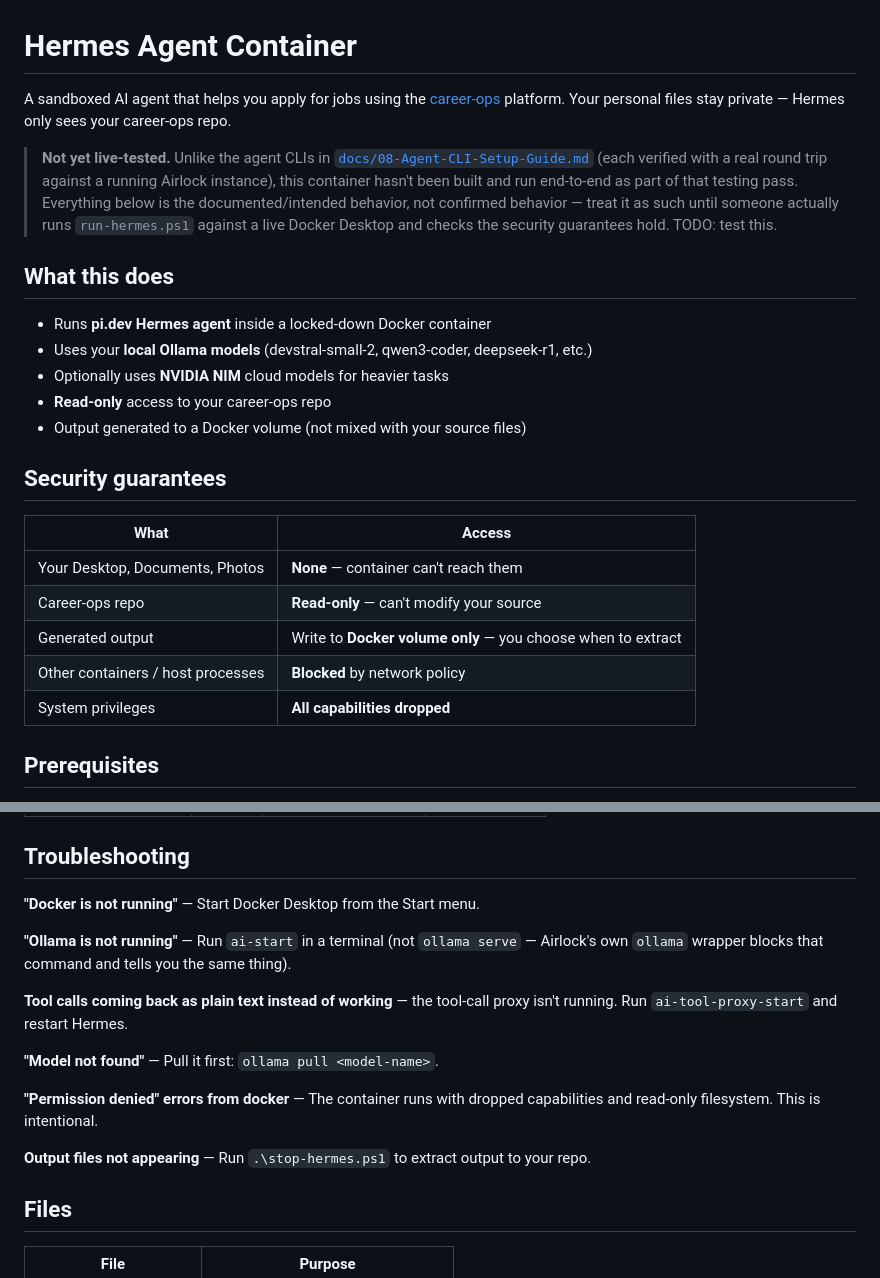
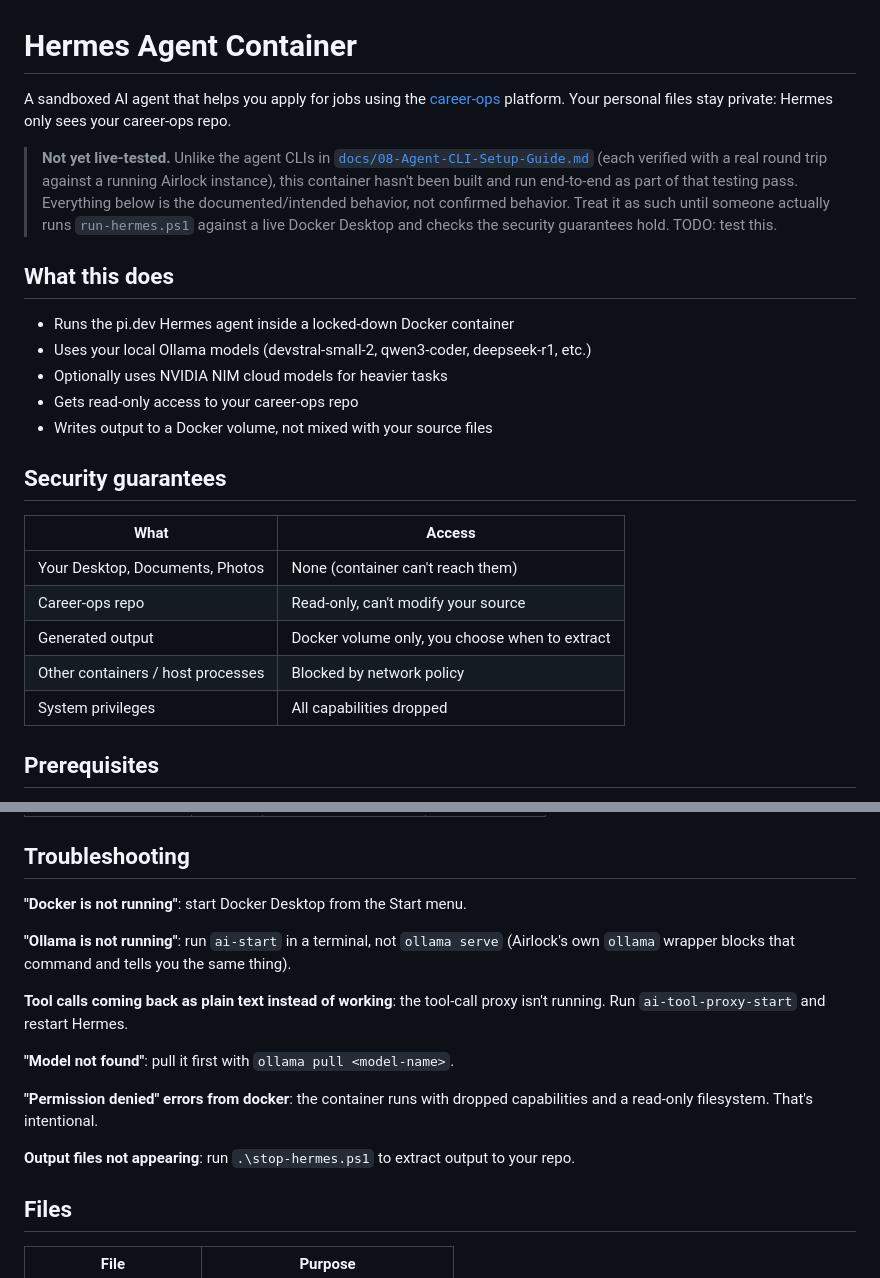
Before and after one commit to veeresh-bikkaneti/airlock, a Markdown page: hermes-container/README.md, 2 parts joined by grey strips. Drawn GitHub-style.

Commit message:
style(docs): deslop tool-proxy and Hermes prose (em-dash/bold density)
Ran deslop --context article against the tool-proxy README section,
setup-guide entries, and hermes-container/README.md written this session.
Swapped listicle-habit em dashes for periods/colons/parens and trimmed
decorative bold in the Hermes bullet list and security table. No wording
or factual changes.

```diff
--- a/hermes-container/README.md
+++ b/hermes-container/README.md
@@ -1,26 +1,26 @@
 # Hermes Agent Container
 
-A sandboxed AI agent that helps you apply for jobs using the [career-ops](https://github.com/your-org/career-ops) platform. Your personal files stay private — Hermes only sees your career-ops repo.
+A sandboxed AI agent that helps you apply for jobs using the [career-ops](https://github.com/your-org/career-ops) platform. Your personal files stay private: Hermes only sees your career-ops repo.
 
-> **Not yet live-tested.** Unlike the agent CLIs in [`docs/08-Agent-CLI-Setup-Guide.md`](../docs/08-Agent-CLI-Setup-Guide.md) (each verified with a real round trip against a running Airlock instance), this container hasn't been built and run end-to-end as part of that testing pass. Everything below is the documented/intended behavior, not confirmed behavior — treat it as such until someone actually runs `run-hermes.ps1` against a live Docker Desktop and checks the security guarantees hold. TODO: test this.
+> **Not yet live-tested.** Unlike the agent CLIs in [`docs/08-Agent-CLI-Setup-Guide.md`](../docs/08-Agent-CLI-Setup-Guide.md) (each verified with a real round trip against a running Airlock instance), this container hasn't been built and run end-to-end as part of that testing pass. Everything below is the documented/intended behavior, not confirmed behavior. Treat it as such until someone actually runs `run-hermes.ps1` against a live Docker Desktop and checks the security guarantees hold. TODO: test this.
 
 ## What this does
 
-- Runs **pi.dev Hermes agent** inside a locked-down Docker container
-- Uses your **local Ollama models** (devstral-small-2, qwen3-coder, deepseek-r1, etc.)
-- Optionally uses **NVIDIA NIM** cloud models for heavier tasks
-- **Read-only** access to your career-ops repo
-- Output generated to a Docker volume (not mixed with your source files)
+- Runs the pi.dev Hermes agent inside a locked-down Docker container
+- Uses your local Ollama models (devstral-small-2, qwen3-coder, deepseek-r1, etc.)
+- Optionally uses NVIDIA NIM cloud models for heavier tasks
+- Gets read-only access to your career-ops repo
+- Writes output to a Docker volume, not mixed with your source files
 
 ## Security guarantees
 
 | What | Access |
 |---|---|
-| Your Desktop, Documents, Photos | **None** — container can't reach them |
-| Career-ops repo | **Read-only** — can't modify your source |
-| Generated output | Write to **Docker volume only** — you choose when to extract |
-| Other containers / host processes | **Blocked** by network policy |
-| System privileges | **All capabilities dropped** |
+| Your Desktop, Documents, Photos | None (container can't reach them) |
+| Career-ops repo | Read-only, can't modify your source |
+| Generated output | Docker volume only, you choose when to extract |
+| Other containers / host processes | Blocked by network policy |
+| System privileges | All capabilities dropped |
 
 ## Prerequisites
 
@@ -81,17 +81,17 @@ cd C:\path\to\local-ai-setup\hermes-container
 
 ## Troubleshooting
 
-**"Docker is not running"** — Start Docker Desktop from the Start menu.
+**"Docker is not running"**: start Docker Desktop from the Start menu.
 
-**"Ollama is not running"** — Run `ai-start` in a terminal (not `ollama serve` — Airlock's own `ollama` wrapper blocks that command and tells you the same thing).
+**"Ollama is not running"**: run `ai-start` in a terminal, not `ollama serve` (Airlock's own `ollama` wrapper blocks that command and tells you the same thing).
 
-**Tool calls coming back as plain text instead of working** — the tool-call proxy isn't running. Run `ai-tool-proxy-start` and restart Hermes.
+**Tool calls coming back as plain text instead of working**: the tool-call proxy isn't running. Run `ai-tool-proxy-start` and restart Hermes.
 
-**"Model not found"** — Pull it first: `ollama pull <model-name>`.
+**"Model not found"**: pull it first with `ollama pull <model-name>`.
 
-**"Permission denied" errors from docker** — The container runs with dropped capabilities and read-only filesystem. This is intentional.
+**"Permission denied" errors from docker**: the container runs with dropped capabilities and a read-only filesystem. That's intentional.
 
-**Output files not appearing** — Run `.\stop-hermes.ps1` to extract output to your repo.
+**Output files not appearing**: run `.\stop-hermes.ps1` to extract output to your repo.
 
 ## Files
 
```
Also changed, not shown: README.md (+2 -2 lines), docs/08-Agent-CLI-Setup-Guide.md (+2 -2 lines).
